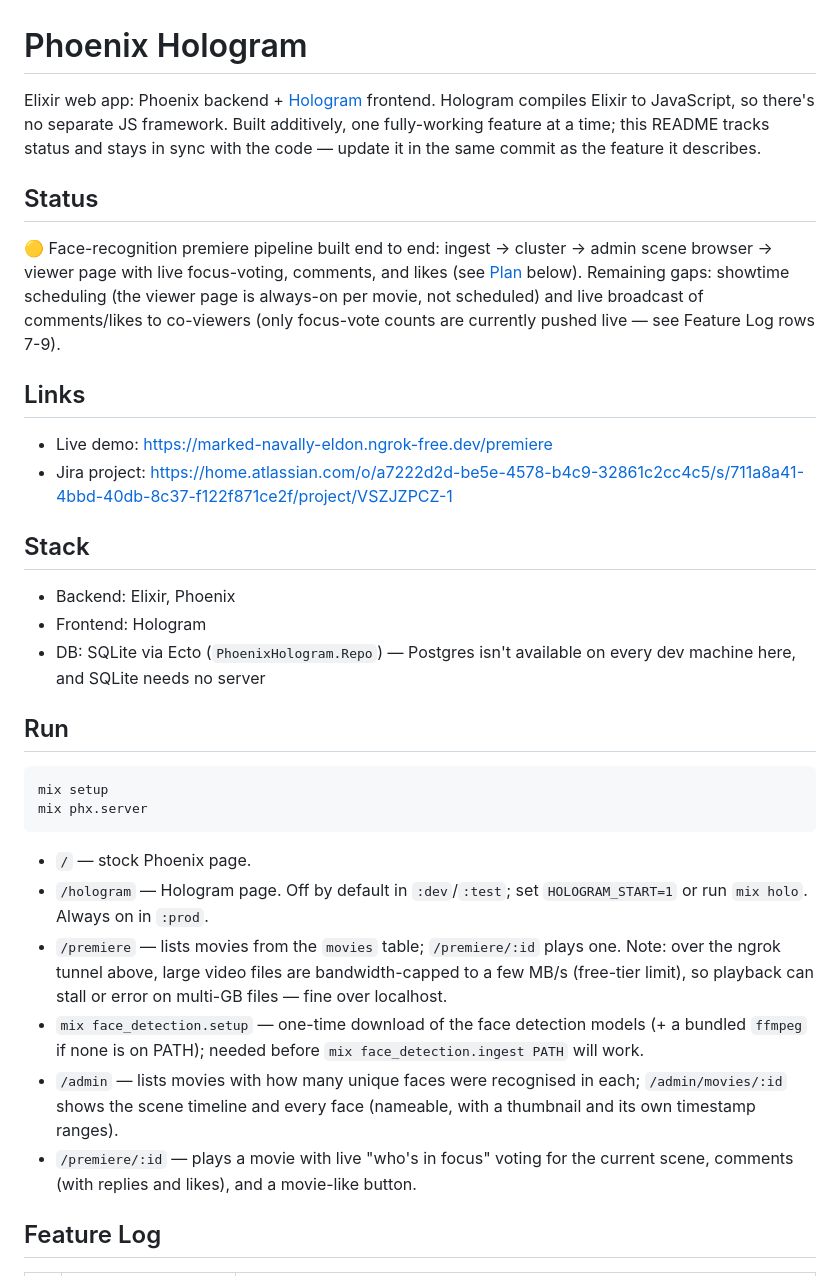
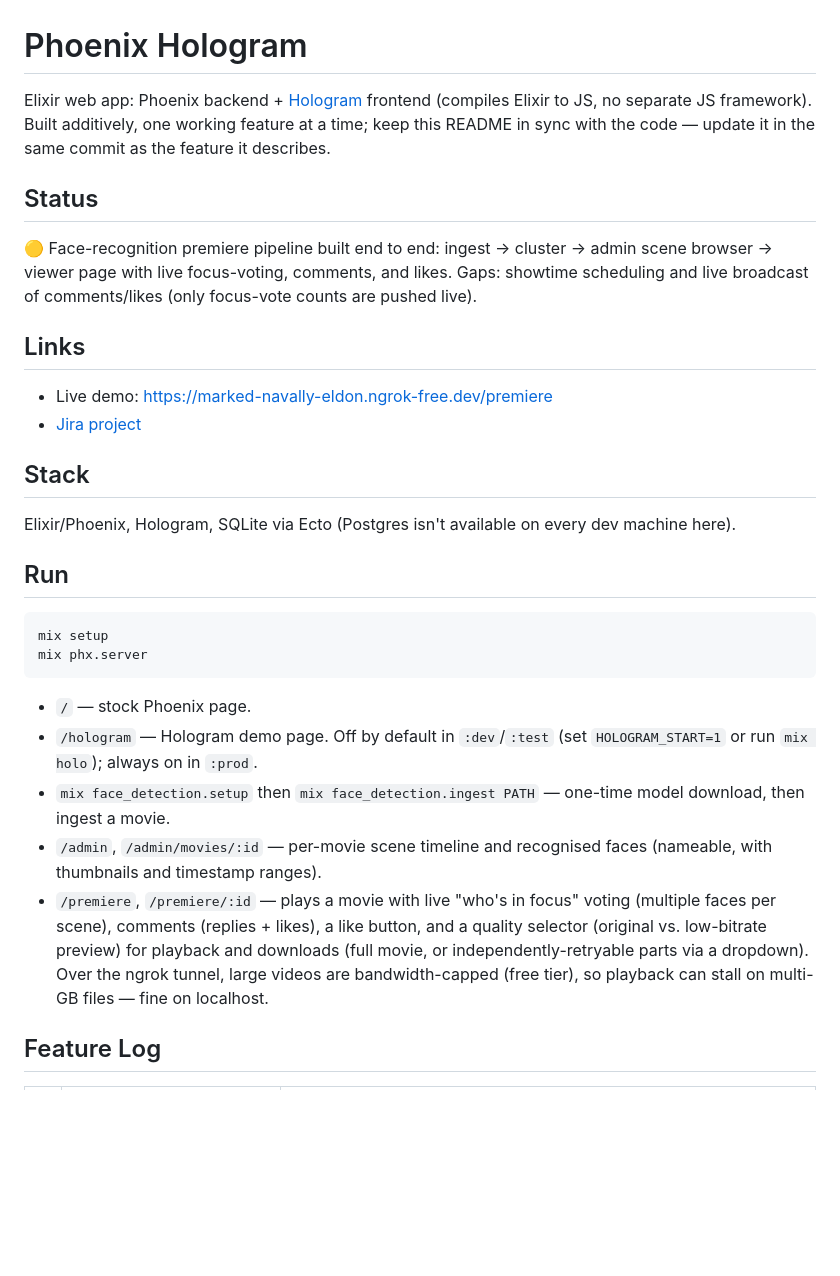
Before and after one commit to makemefriendanshu/phoenix-hologram, a Markdown page: README.md, the part around one of its changes. Rendered like a GitHub page; blank space fills up the shorter version.

````diff
--- a/README.md
+++ b/README.md
@@ -1,27 +1,19 @@
 # Phoenix Hologram
 
-Elixir web app: Phoenix backend + [Hologram](https://www.hologram.page/) frontend. Hologram compiles Elixir to JavaScript, so there's no separate JS framework. Built additively, one fully-working feature at a time; this README tracks status and stays in sync with the code — update it in the same commit as the feature it describes.
+Elixir web app: Phoenix backend + [Hologram](https://www.hologram.page/) frontend (compiles Elixir to JS, no separate JS framework). Built additively, one working feature at a time; keep this README in sync with the code — update it in the same commit as the feature it describes.
 
 ## Status
 
-🟡 Face-recognition premiere pipeline built end to end: ingest → cluster → admin
-scene browser → viewer page with live focus-voting, comments, and likes (see
-[Plan](#plan-face-recognition-premiere) below). Remaining gaps: showtime
-scheduling (the viewer page is always-on per movie, not scheduled) and live
-broadcast of comments/likes to co-viewers (only focus-vote counts are
-currently pushed live — see Feature Log rows 7-9).
+🟡 Face-recognition premiere pipeline built end to end: ingest → cluster → admin scene browser → viewer page with live focus-voting, comments, and likes. Gaps: showtime scheduling and live broadcast of comments/likes (only focus-vote counts are pushed live).
 
 ## Links
 
 - Live demo: https://marked-navally-eldon.ngrok-free.dev/premiere
-- Jira project: https://home.atlassian.com/o/a7222d2d-be5e-4578-b4c9-32861c2cc4c5/s/711a8a41-4bbd-40db-8c37-f122f871ce2f/project/VSZJZPCZ-1
+- [Jira project](https://home.atlassian.com/o/a7222d2d-be5e-4578-b4c9-32861c2cc4c5/s/711a8a41-4bbd-40db-8c37-f122f871ce2f/project/VSZJZPCZ-1)
 
 ## Stack
 
-- Backend: Elixir, Phoenix
-- Frontend: Hologram
-- DB: SQLite via Ecto (`PhoenixHologram.Repo`) — Postgres isn't available on every
-  dev machine here, and SQLite needs no server
+Elixir/Phoenix, Hologram, SQLite via Ecto (Postgres isn't available on every dev machine here).
 
 ## Run
 
@@ -31,16 +23,10 @@ mix phx.server
 ```
 
 - `/` — stock Phoenix page.
-- `/hologram` — Hologram page. Off by default in `:dev`/`:test`; set `HOLOGRAM_START=1` or run `mix holo`. Always on in `:prod`.
-- `/premiere` — lists movies from the `movies` table; `/premiere/:id` plays one. Note: over the ngrok tunnel above, large video files are bandwidth-capped to a few MB/s (free-tier limit), so playback can stall or error on multi-GB files — fine over localhost.
-- `mix face_detection.setup` — one-time download of the face detection models (+ a
-  bundled `ffmpeg` if none is on PATH); needed before `mix face_detection.ingest PATH`
-  will work.
-- `/admin` — lists movies with how many unique faces were recognised in each;
-  `/admin/movies/:id` shows the scene timeline and every face (nameable, with a
-  thumbnail and its own timestamp ranges).
-- `/premiere/:id` — plays a movie with live "who's in focus" voting for the
-  current scene, comments (with replies and likes), and a movie-like button.
+- `/hologram` — Hologram demo page. Off by default in `:dev`/`:test` (set `HOLOGRAM_START=1` or run `mix holo`); always on in `:prod`.
+- `mix face_detection.setup` then `mix face_detection.ingest PATH` — one-time model download, then ingest a movie.
+- `/admin`, `/admin/movies/:id` — per-movie scene timeline and recognised faces (nameable, with thumbnails and timestamp ranges).
+- `/premiere`, `/premiere/:id` — plays a movie with live "who's in focus" voting (multiple faces per scene), comments (replies + likes), a like button, and a quality selector (original vs. low-bitrate preview) for playback and downloads (full movie, or independently-retryable parts via a dropdown). Over the ngrok tunnel, large videos are bandwidth-capped (free tier), so playback can stall on multi-GB files — fine on localhost.
 
 ## Feature Log
 
````
Also changed, not shown: other parts of README.md (+6 -19 lines).
